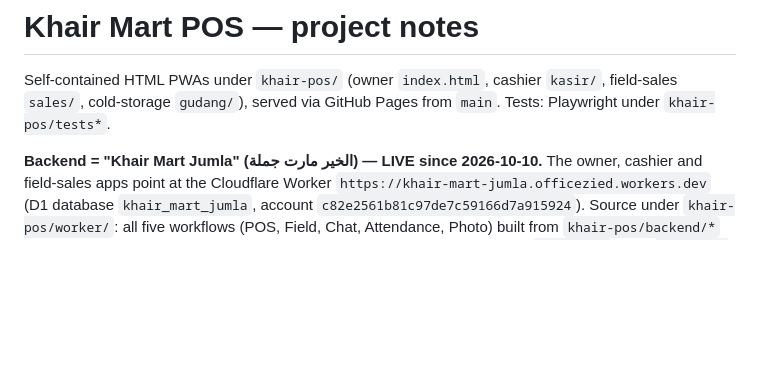
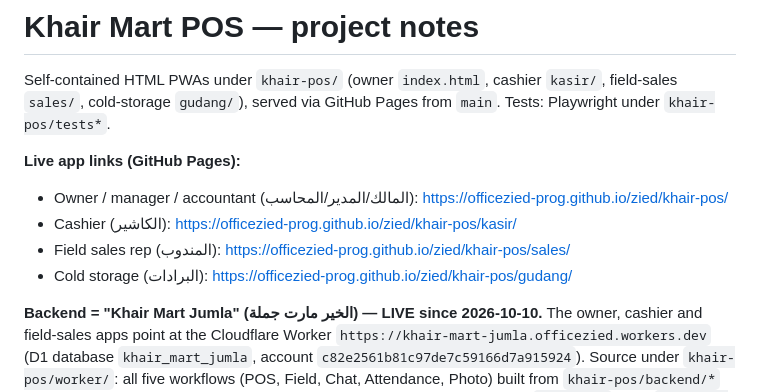
Before and after one commit to officezied-prog/zied, a Markdown page: CLAUDE.md, the part around the change. Drawn GitHub-style; blank space fills up the shorter version.

Commit message:
CLAUDE.md: add the live app links (#30)
Claude-Session: https://claude.ai/code/session_01NRfd5CJKULjAjgB5aiMo2j

Co-authored-by: Claude <noreply@anthropic.com>

```diff
--- a/CLAUDE.md
+++ b/CLAUDE.md
@@ -3,6 +3,12 @@
 Self-contained HTML PWAs under `khair-pos/` (owner `index.html`, cashier `kasir/`,
 field-sales `sales/`, cold-storage `gudang/`), served via GitHub Pages from `main`.
 Tests: Playwright under `khair-pos/tests*`.
+
+**Live app links (GitHub Pages):**
+- Owner / manager / accountant (المالك/المدير/المحاسب): https://officezied-prog.github.io/zied/khair-pos/
+- Cashier (الكاشير): https://officezied-prog.github.io/zied/khair-pos/kasir/
+- Field sales rep (المندوب): https://officezied-prog.github.io/zied/khair-pos/sales/
+- Cold storage (البرادات): https://officezied-prog.github.io/zied/khair-pos/gudang/
 
 **Backend = "Khair Mart Jumla" (الخير مارت جملة) — LIVE since 2026-10-10.** The owner, cashier
 and field-sales apps point at the Cloudflare Worker `https://khair-mart-jumla.officezied.workers.dev`
```
